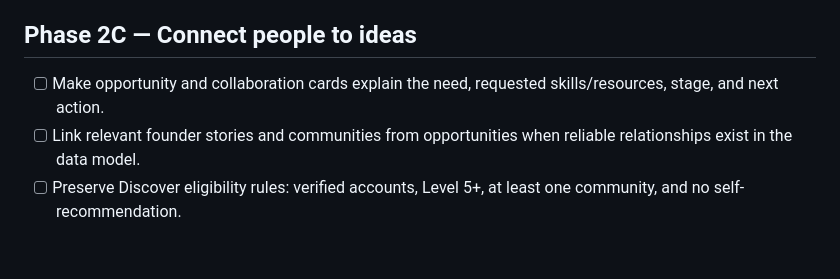
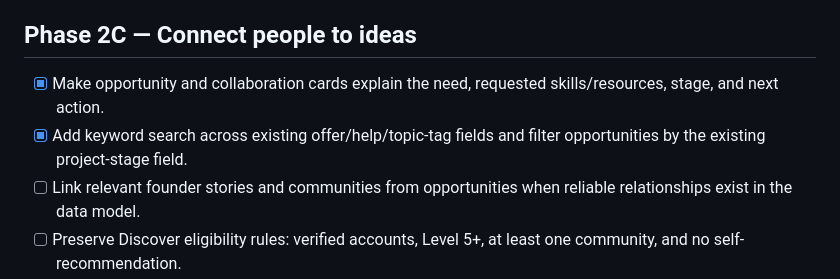
Before and after one commit to goldsonic100/venturify, a Markdown page: docs/phase2-roadmap.md, the part around the change. Rendered like a GitHub page; blank space fills up the shorter version.

Commit message:
docs(roadmap): record opportunity discovery improvements

```diff
--- a/docs/phase2-roadmap.md
+++ b/docs/phase2-roadmap.md
@@ -18,7 +18,8 @@
 
 ## Phase 2C — Connect people to ideas
 
-- [ ] Make opportunity and collaboration cards explain the need, requested skills/resources, stage, and next action.
+- [x] Make opportunity and collaboration cards explain the need, requested skills/resources, stage, and next action.
+- [x] Add keyword search across existing offer/help/topic-tag fields and filter opportunities by the existing project-stage field.
 - [ ] Link relevant founder stories and communities from opportunities when reliable relationships exist in the data model.
 - [ ] Preserve Discover eligibility rules: verified accounts, Level 5+, at least one community, and no self-recommendation.
 - [ ] Preserve free-plan limits and existing privacy/blocked-user enforcement.
```
